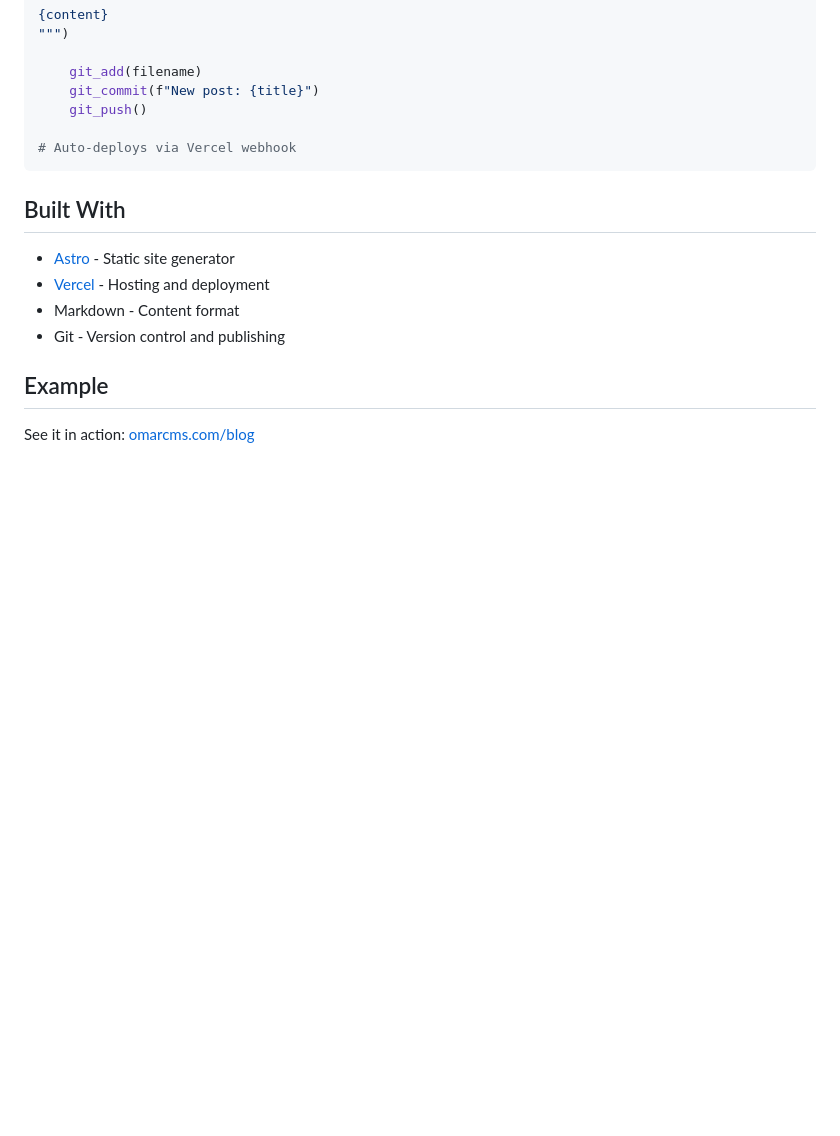
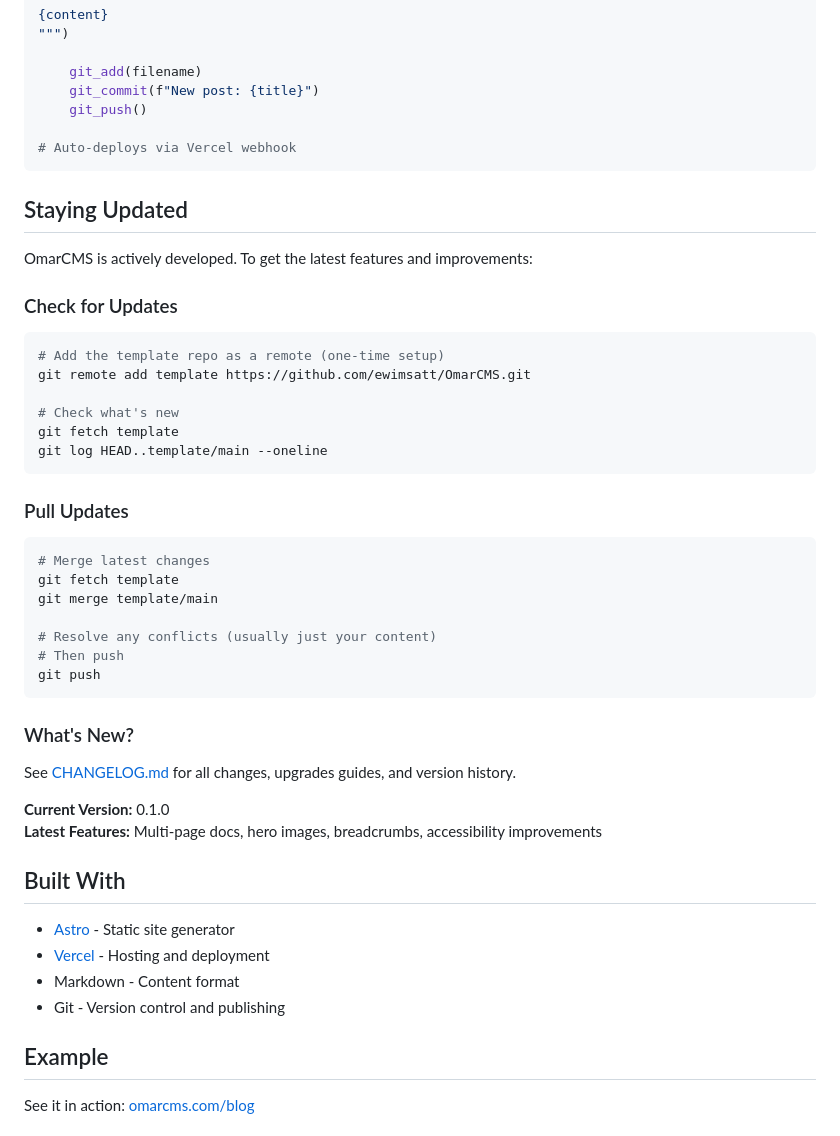
Before and after one commit to menonpg/menonlab-blog, a Markdown page: README.md, the part around one of its changes. GitHub-like rendering; blank space fills up the shorter version.

````diff
--- a/README.md
+++ b/README.md
@@ -96,6 +97,40 @@ date: "{date.today()}"
 # Auto-deploys via Vercel webhook
 ```
 
+## Staying Updated
+
+OmarCMS is actively developed. To get the latest features and improvements:
+
+### Check for Updates
+
+```bash
+# Add the template repo as a remote (one-time setup)
+git remote add template https://github.com/ewimsatt/OmarCMS.git
+
+# Check what's new
+git fetch template
+git log HEAD..template/main --oneline
+```
+
+### Pull Updates
+
+```bash
+# Merge latest changes
+git fetch template
+git merge template/main
+
+# Resolve any conflicts (usually just your content)
+# Then push
+git push
+```
+
+### What's New?
+
+See [CHANGELOG.md](CHANGELOG.md) for all changes, upgrades guides, and version history.
+
+**Current Version:** 0.1.0
+**Latest Features:** Multi-page docs, hero images, breadcrumbs, accessibility improvements
+
 ## Built With
 
 - [Astro](https://astro.build) - Static site generator
````
Also changed, not shown: other parts of README.md (+1 -0 lines), CHANGELOG.md (added, +89 -0 lines).
